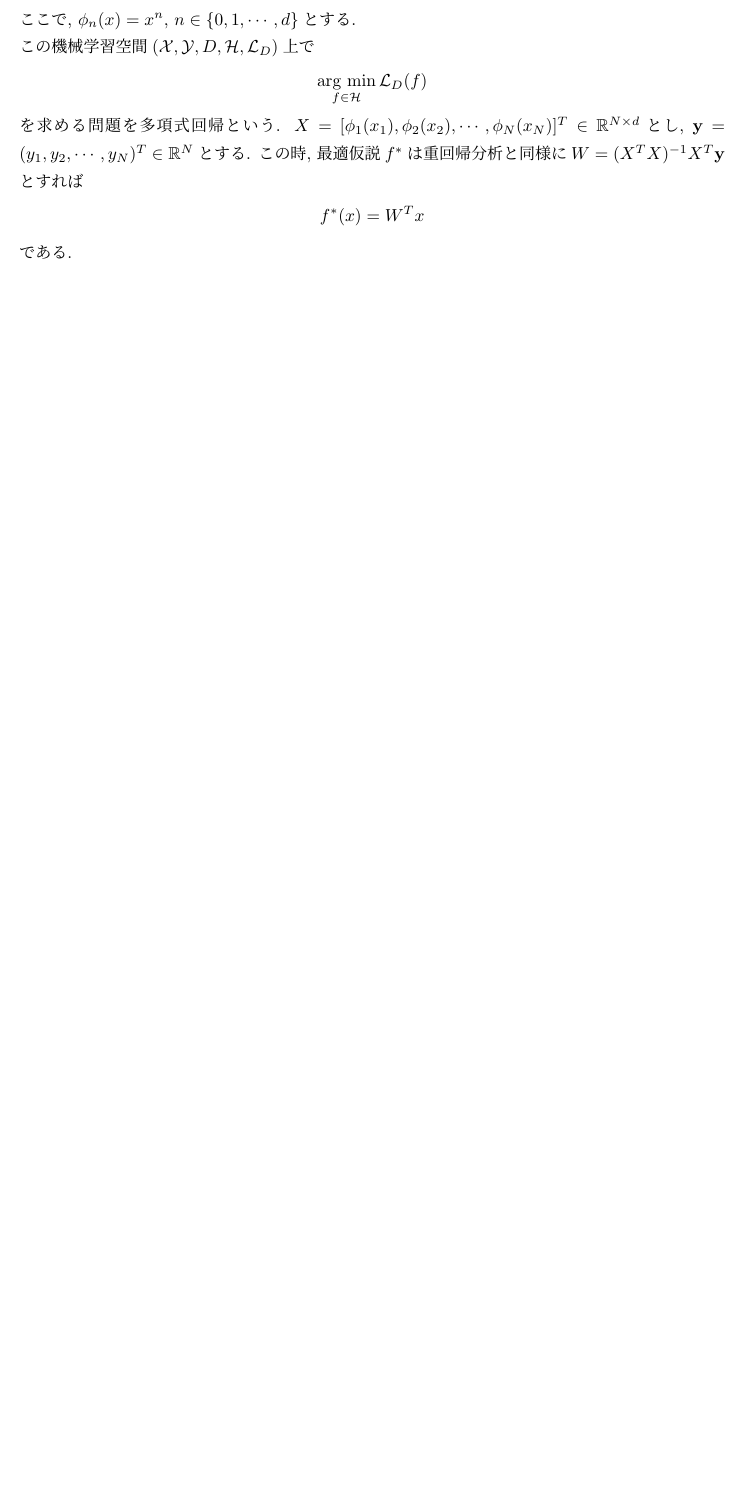
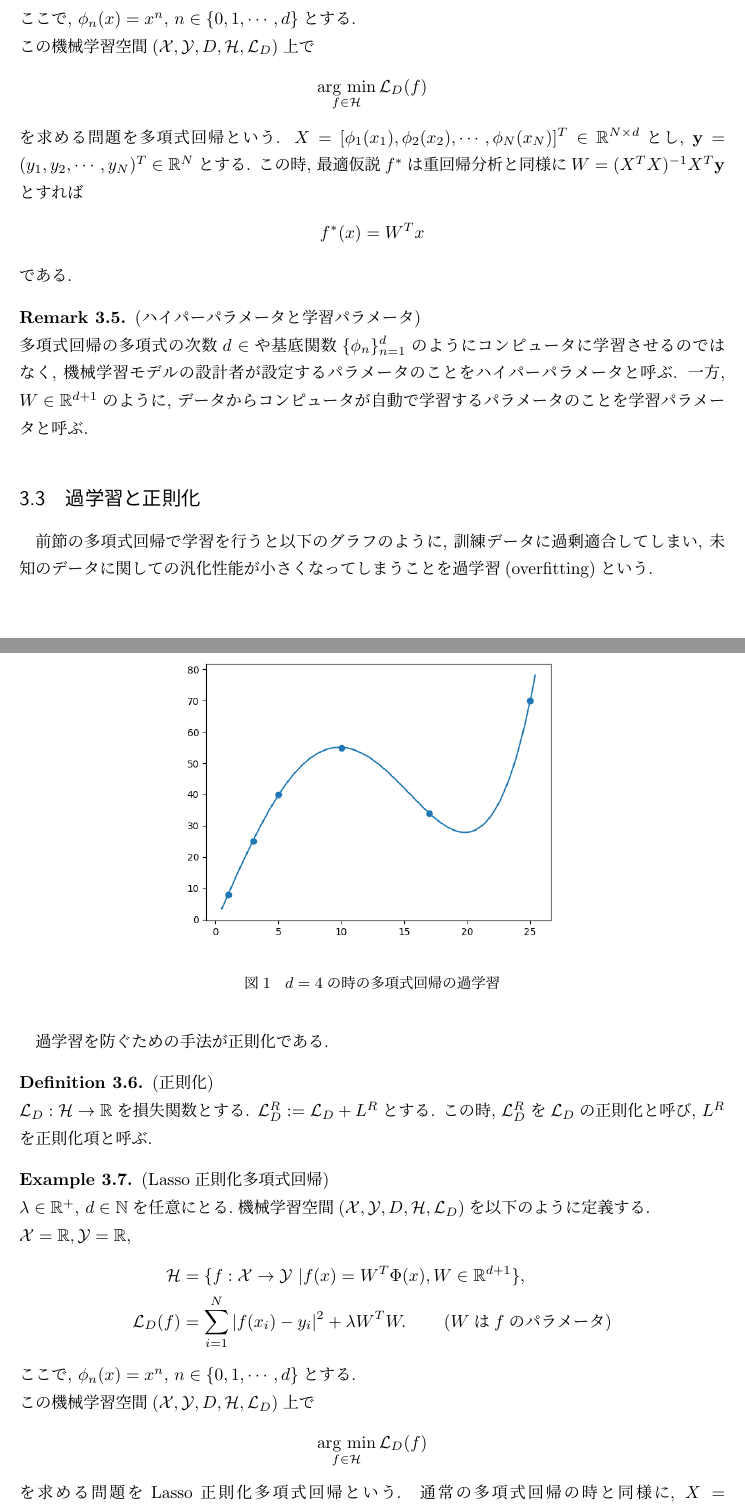
Before and after one commit to takaya0/Institutional-paper2019, a LaTeX document (RUMS/main.tex): part of page 4 of 5 before the commit and two parts of pages 4 and 5 of 6 after it, the two joined at a grey line, cut so that both start at the same text, the shorter picture padded with empty space. Compiled offline with pLaTeX and dvipdfmx.

Commit message:
subsection 3.3

```diff
--- a/RUMS/main.tex
+++ b/RUMS/main.tex
@@ -96,7 +96,7 @@
 \newtheorem{Problem+}[Axiom+]{Problem}
 \newtheorem{Consideration+}[Axiom+]{Consideration}
 \newtheorem{Alert+}{Alert}
-
+\newtheorem{Remark+}[Axiom+]{Remark}
 %commmand
 %----------------------------
 \newcommand{\N}{\mathbb{N}}
@@ -263,6 +267,45 @@ $D = \{(x_i, y_i)\}_{i = 1}^{N}\subset\X\times\Y$を教師ありデータとす
     \end{align*}
     である.
 \end{Example+}
+\begin{Remark+}(ハイパーパラメータと学習パラメータ)\\
+    多項式回帰の多項式の次数$d\in$や基底関数$\{\phi_{n}\}_{n = 1}^{d}$のように
+    コンピュータに学習させるのではなく, 機械学習モデルの設計者が設定するパラメータのことを
+    ハイパーパラメータと呼ぶ. 一方, $W\in\R^{d + 1}$のように, データからコンピュータが自動で学習
+    するパラメータのことを学習パラメータと呼ぶ.
+\end{Remark+}
+\subsection{過学習と正則化}
+前節の多項式回帰で学習を行うと以下のグラフのように, 訓練データに過剰適合してしまい, 未知のデータに関しての汎化性能
+が小さくなってしまうことを過学習(overfitting)という.
+\begin{figure}[H]
+    \centering
+    \includegraphics[width = 9.0cm]{overfitting_PR.png}
+    \caption{$d = 4$の時の多項式回帰の過学習}
+\end{figure}
+過学習を防ぐための手法が正則化である.
+\begin{Definition+}(正則化)\\
+    $\Loss:\Hil\to\R$を損失関数とする. $\Loss^{R} := \Loss + L^{R}$とする.
+    この時, $\Loss^{R}$を$\Loss$の正則化と呼び, $L^R$を正則化項と呼ぶ.
+\end{Definition+}
+\begin{Example+}(Lasso正則化多項式回帰)\\
+    $\lambda\in\R^{+}$, $d\in\N$を任意にとる.機械学習空間$\MLsp$を以下のように定義する.\\
+    $\X = \R, \Y = \R$,
+    \begin{align*}
+        \Hil &= \{f:\X\to\Y~| f(x) = W^{T}\Phi(x), W\in\R^{d + 1}\},\\
+        \Loss(f) &= \sum_{i = 1}^{N}|f(x_i) - y_i|^2+\lambda W^TW.\hspace{10pt}　(W\text{は$f$のパラメータ})
+    \end{align*}
+    ここで, $\phi_{n}(x) = x^{n}$, $n\in\{0, 1, \cdots, d\}$とする.\\
+    この機械学習空間$\MLsp$上で
+    \begin{align*}
+        \argmin_{f\in\Hil}\Loss(f)
+    \end{align*}
+    を求める問題をLasso正則化多項式回帰という. 通常の多項式回帰の時と同様に, $X = [\phi_{1}(x_1), \phi_{2}(x_{2}), \cdots, \phi_{N}(x_N)]^{T}\in\R^{N\times d}$とし,
+    $\mathbf{y} = (y_{1}, y_{2}, \cdots, y_{N})^{T}\in\R^{N}$とする. この時, 最適仮説$f^{*}$は
+    $W = (X^TX + \lambda I)^{-1}X^T\mathbf{y}$とすれば
+    \begin{align*}
+        f^{*}(x) = W^{T}x
+    \end{align*}
+    である.
+\end{Example+}
 
 \section{Deep Learning}
 \subsection{Neural Network}
```
Also changed, not shown: RUMS/main.pdf, RUMS/overfitting_PR.png (added), RUMS/main.tex (18 more changed lines), 4 other files.
